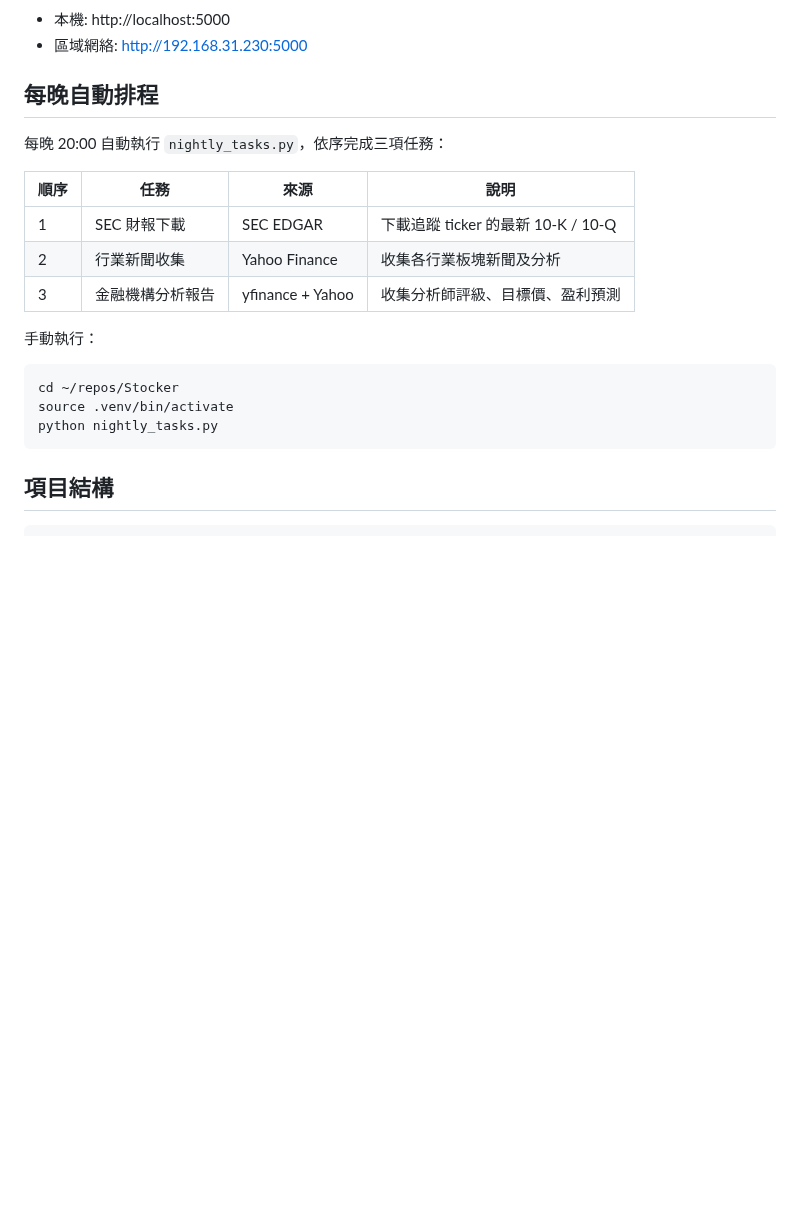
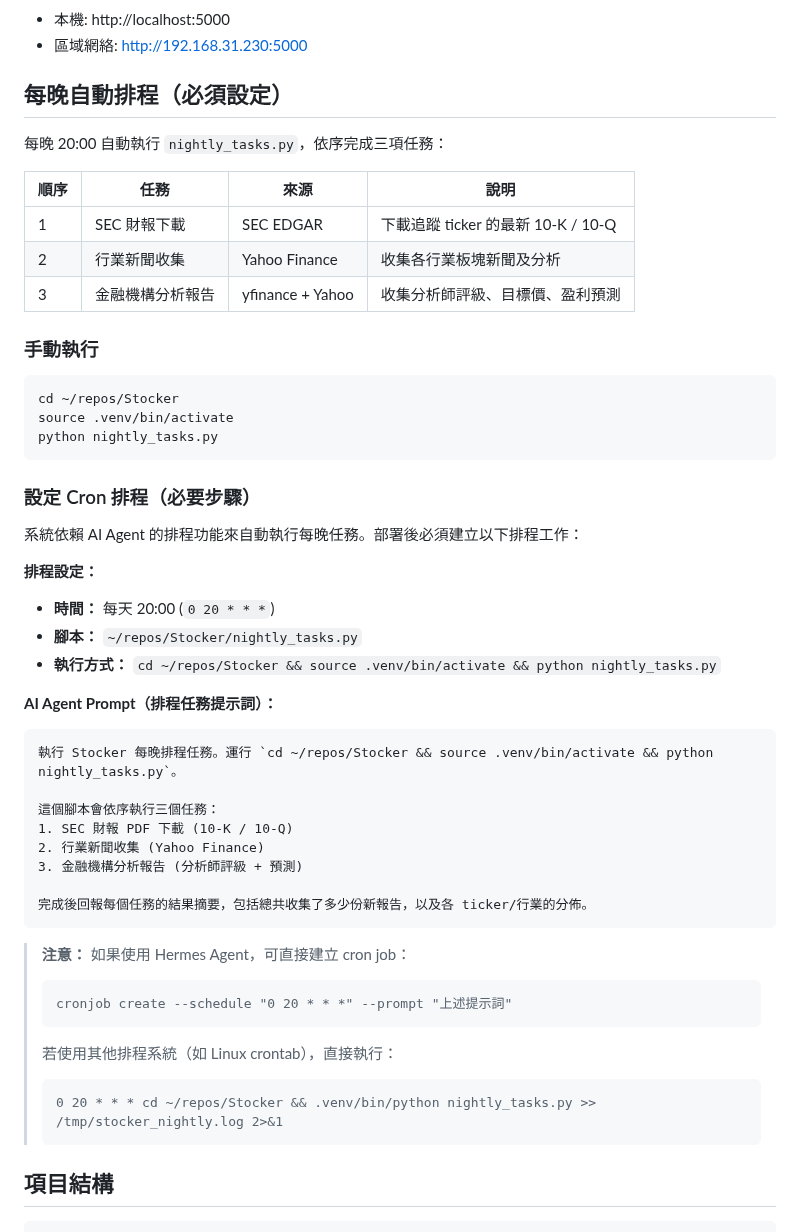
Before and after one commit to macauhermes/Stocker, a Markdown page: README.md, the part around the change. GitHub-like rendering; blank space fills up the shorter version.

Commit message:
README: add detailed cron job setup instructions with AI agent prompt

````diff
--- a/README.md
+++ b/README.md
@@ -60,7 +60,7 @@ chmod +x run.sh
 - 本機: http://localhost:5000
 - 區域網絡: http://192.168.31.230:5000
 
-## 每晚自動排程
+## 每晚自動排程（必須設定）
 
 每晚 20:00 自動執行 `nightly_tasks.py`，依序完成三項任務：
 
@@ -70,13 +70,44 @@ chmod +x run.sh
 | 2 | 行業新聞收集 | Yahoo Finance | 收集各行業板塊新聞及分析 |
 | 3 | 金融機構分析報告 | yfinance + Yahoo | 收集分析師評級、目標價、盈利預測 |
 
-手動執行：
+### 手動執行
 
 ```bash
 cd ~/repos/Stocker
 source .venv/bin/activate
 python nightly_tasks.py
 ```
+
+### 設定 Cron 排程（必要步驟）
+
+系統依賴 AI Agent 的排程功能來自動執行每晚任務。部署後必須建立以下排程工作：
+
+**排程設定：**
+- **時間：** 每天 20:00 (`0 20 * * *`)
+- **腳本：** `~/repos/Stocker/nightly_tasks.py`
+- **執行方式：** `cd ~/repos/Stocker && source .venv/bin/activate && python nightly_tasks.py`
+
+**AI Agent Prompt（排程任務提示詞）：**
+
+```
+執行 Stocker 每晚排程任務。運行 `cd ~/repos/Stocker && source .venv/bin/activate && python nightly_tasks.py`。
+
+這個腳本會依序執行三個任務：
+1. SEC 財報 PDF 下載 (10-K / 10-Q)
+2. 行業新聞收集 (Yahoo Finance)
+3. 金融機構分析報告 (分析師評級 + 預測)
+
+完成後回報每個任務的結果摘要，包括總共收集了多少份新報告，以及各 ticker/行業的分佈。
+```
+
+> **注意：** 如果使用 Hermes Agent，可直接建立 cron job：
+> ```
+> cronjob create --schedule "0 20 * * *" --prompt "上述提示詞"
+> ```
+> 若使用其他排程系統（如 Linux crontab），直接執行：
+> ```
+> 0 20 * * * cd ~/repos/Stocker && .venv/bin/python nightly_tasks.py >> /tmp/stocker_nightly.log 2>&1
+> ```
 
 ## 項目結構
 
````
